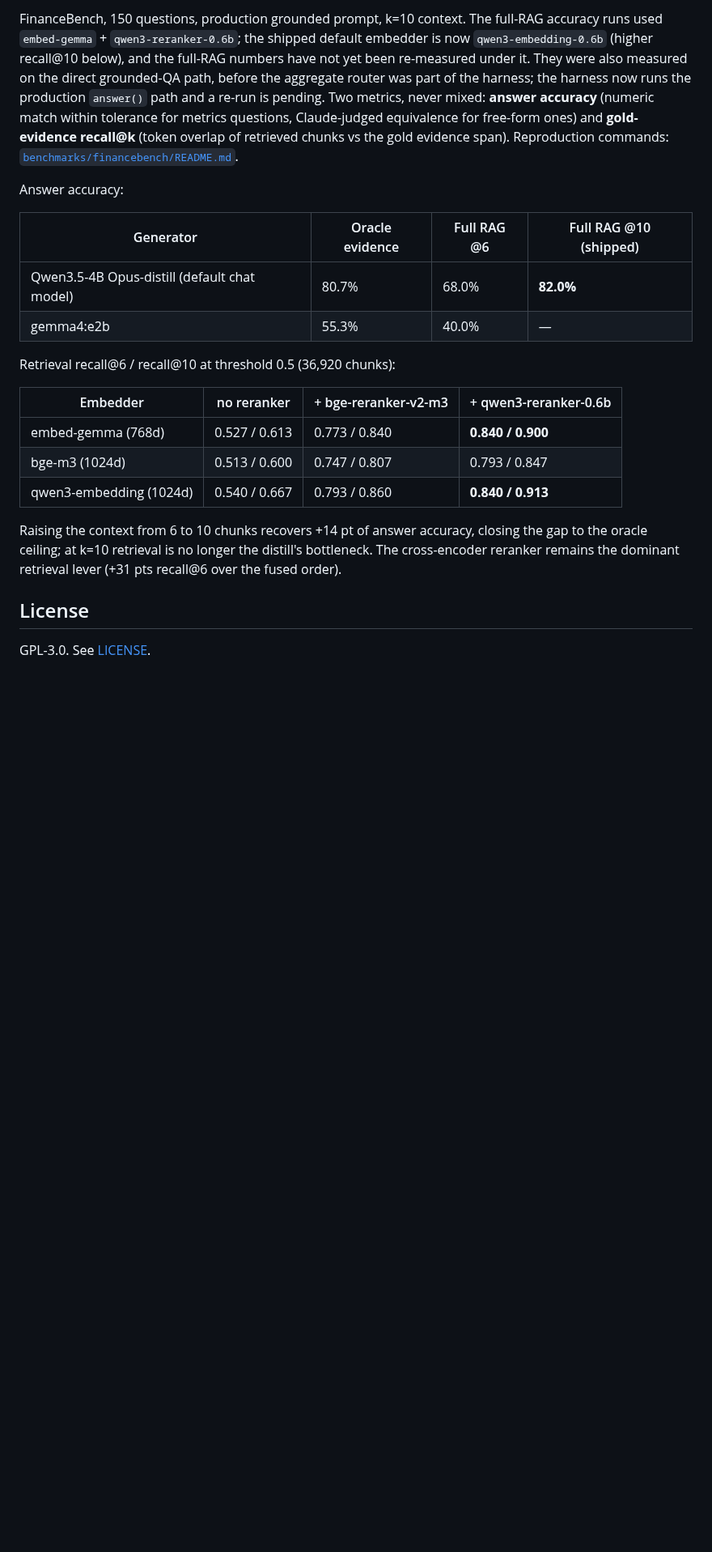
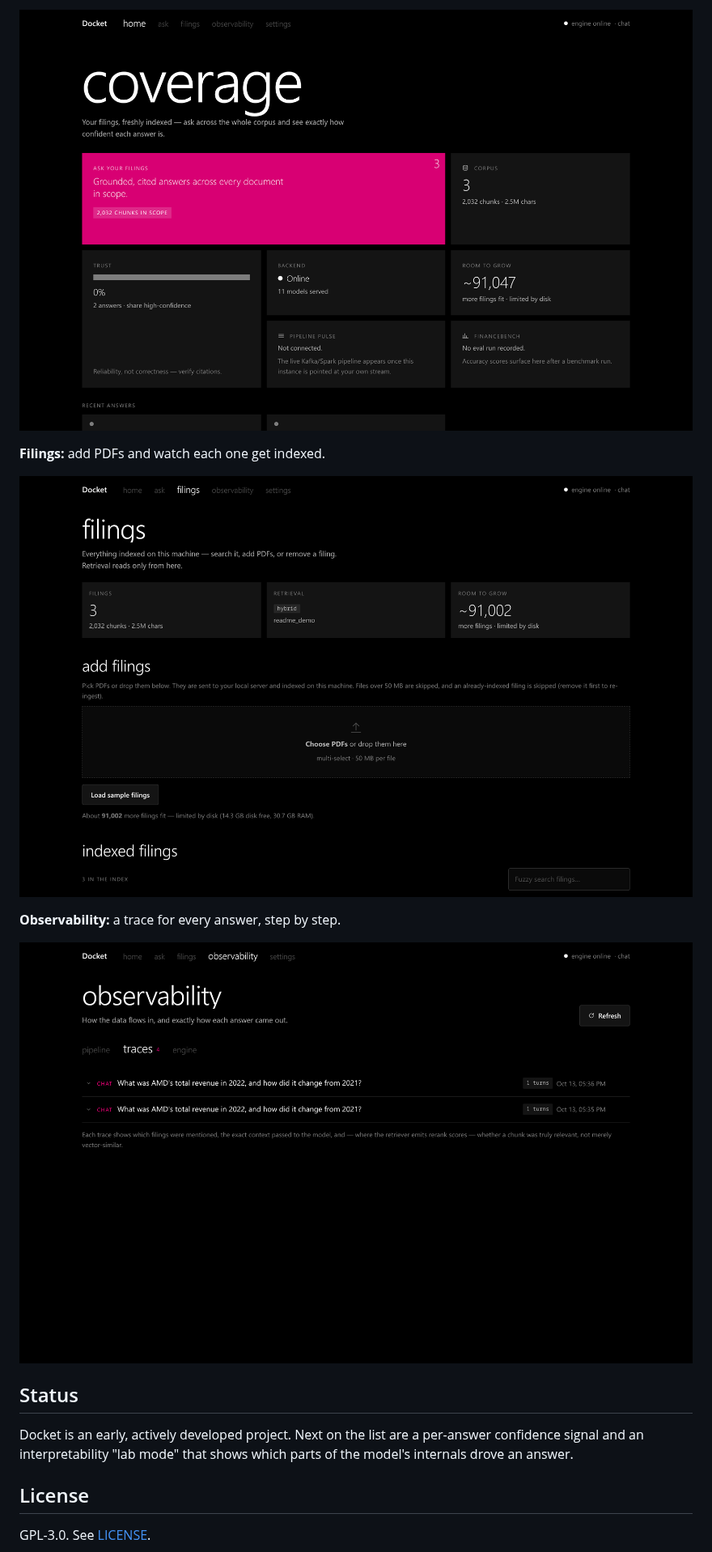
Before and after one commit to adityam23/docket, a Markdown page: README.md, the part around one of its changes. Shown at 81% size. Drawn GitHub-style; pictures changed too: assets/screenshots/filings.png (added), assets/screenshots/home.png (added), assets/screenshots/observability.png (added); blank space fills up the shorter version.

```diff
--- a/README.md
+++ b/README.md
@@ -112,36 +61,17 @@ offline test suite runs the full pipeline against a fake provider.
 
-FinanceBench, 150 questions, production grounded prompt, k=10 context. The
-full-RAG accuracy runs used `embed-gemma` + `qwen3-reranker-0.6b`; the shipped
-default embedder is now `qwen3-embedding-0.6b` (higher recall@10 below), and the
-full-RAG numbers have not yet been re-measured under it. They were also
-measured on the direct grounded-QA path, before the aggregate router was part
-of the harness; the harness now runs the production `answer()` path and a
-re-run is pending. Two metrics,
-never mixed: **answer accuracy** (numeric match within tolerance for metrics
-questions, Claude-judged equivalence for free-form ones) and **gold-evidence
-recall@k** (token overlap of retrieved chunks vs the gold evidence span).
-Reproduction commands:
-[`benchmarks/financebench/README.md`](benchmarks/financebench/README.md).
+![Home](assets/screenshots/home.png)
 
-Answer accuracy:
+**Filings:** add PDFs and watch each one get indexed.
 
-| Generator | Oracle evidence | Full RAG @6 | Full RAG @10 (shipped) |
-|---|---|---|---|
-| Qwen3.5-4B Opus-distill (default chat model) | 80.7% | 68.0% | **82.0%** |
-| gemma4:e2b | 55.3% | 40.0% | — |
+![Filings](assets/screenshots/filings.png)
 
-Retrieval recall@6 / recall@10 at threshold 0.5 (36,920 chunks):
+**Observability:** a trace for every answer, step by step.
 
-| Embedder | no reranker | + bge-reranker-v2-m3 | + qwen3-reranker-0.6b |
-|---|---|---|---|
-| embed-gemma (768d) | 0.527 / 0.613 | 0.773 / 0.840 | **0.840 / 0.900** |
-| bge-m3 (1024d) | 0.513 / 0.600 | 0.747 / 0.807 | 0.793 / 0.847 |
-| qwen3-embedding (1024d) | 0.540 / 0.667 | 0.793 / 0.860 | **0.840 / 0.913** |
+![Observability](assets/screenshots/observability.png)
 
-Raising the context from 6 to 10 chunks recovers +14 pt of answer accuracy,
-closing the gap to the oracle ceiling; at k=10 retrieval is no longer the
-distill's bottleneck. The cross-encoder reranker remains the dominant retrieval
-lever (+31 pts recall@6 over the fused order).
+## Status
+
+Docket is an early, actively developed project. Next on the list are a per-answer confidence signal and an interpretability "lab mode" that shows which parts of the model's internals drove an answer.
 
 ## License
 
```
Also changed, not shown: other parts of README.md (+39 -90 lines), assets/screenshots/ask.png (added), 13 other files.
